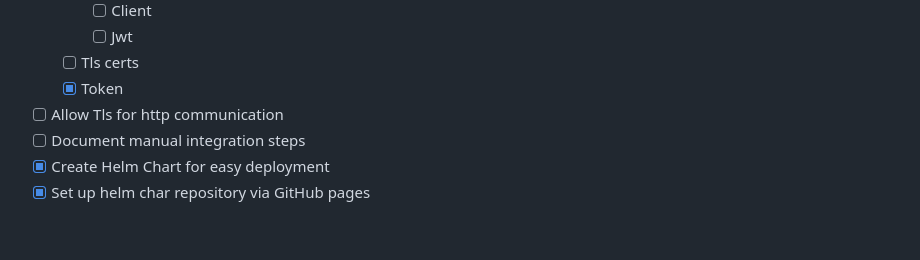
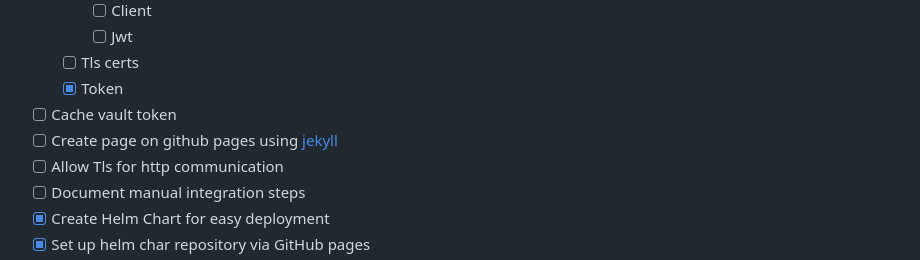
Before and after one commit to Ruddickmg/vault-kms-provider, a Markdown page: README.md, the part around the change. Drawn GitHub-style; blank space fills up the shorter version.

Commit message:
feat: add to roadmap

```diff
--- a/README.md
+++ b/README.md
@@ -25,6 +25,8 @@ A plugin for kubernetes encryption that allows the use of vault as a KMS provide
       - [ ] Jwt
     - [ ] Tls certs
     - [x] Token
+  - [ ] Cache vault token
+  - [ ] Create page on github pages using [jekyll](https://jekyllrb.com/)
   - [ ] Allow Tls for http communication
   - [ ] Document manual integration steps
   - [x] Create Helm Chart for easy deployment
```
